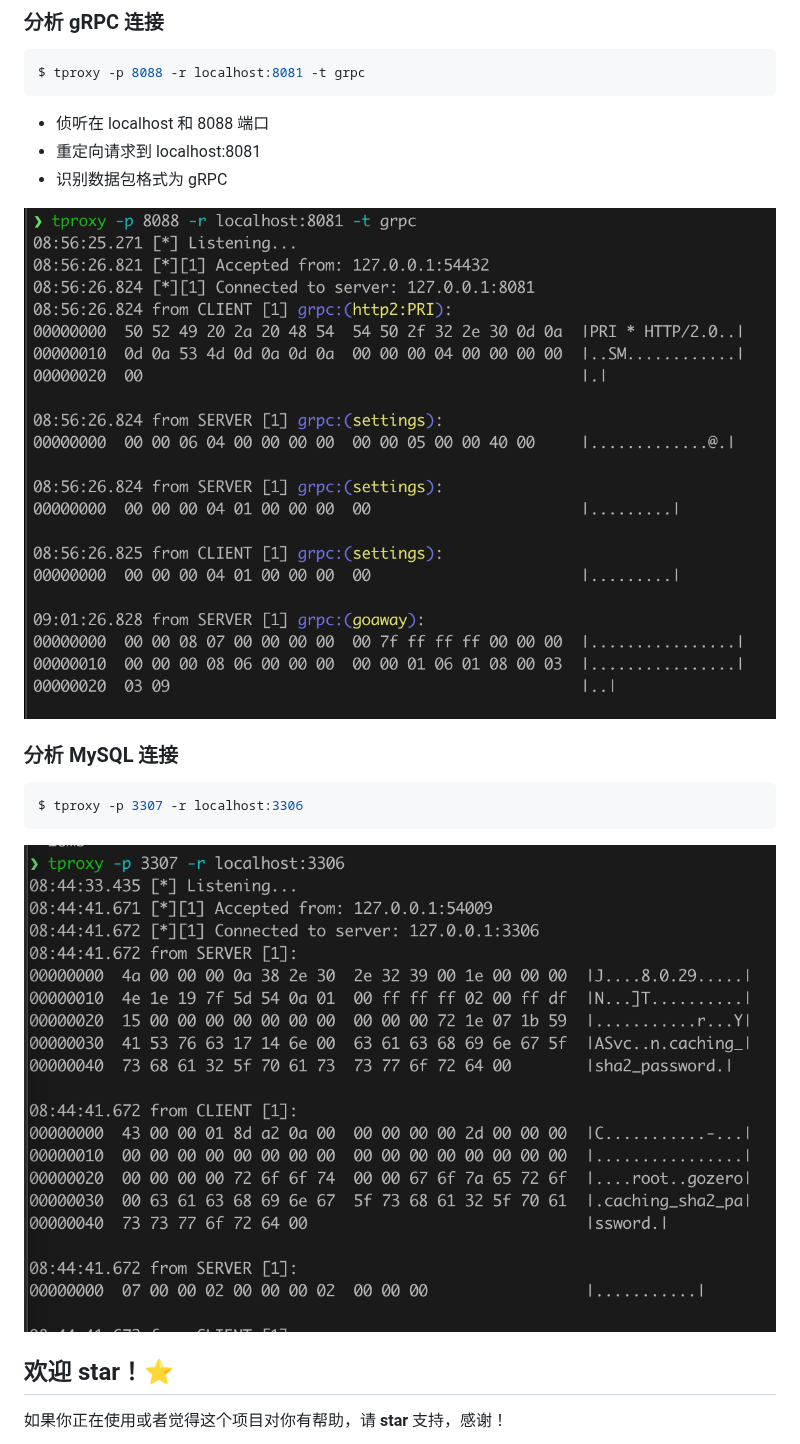
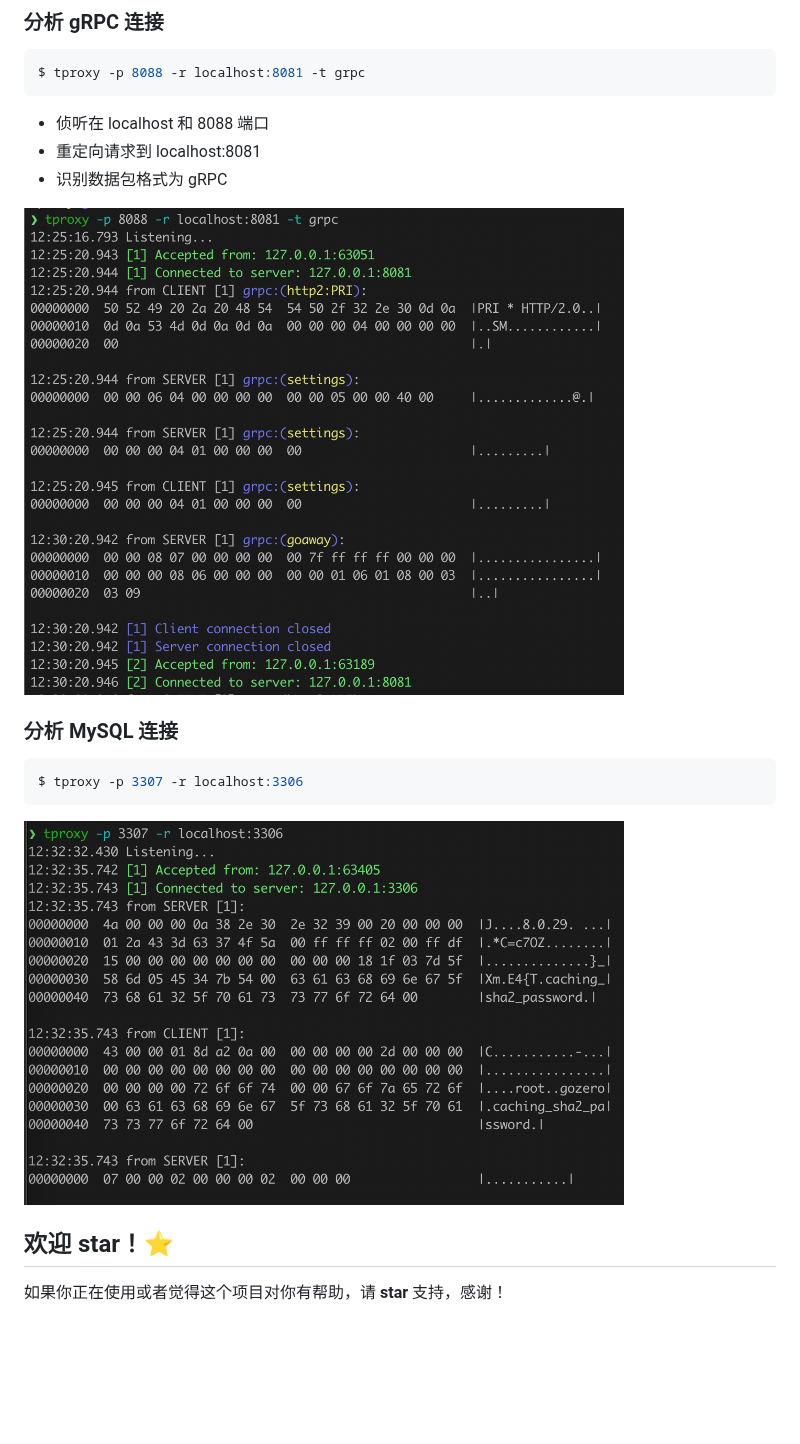
Before and after one commit to kevwan/tproxy, a Markdown page: readme-cn.md, the part around the change. GitHub-like rendering; pictures changed too: images/grpc.png, images/mysql.png; blank space fills up the shorter version.

````diff
--- a/readme-cn.md
+++ b/readme-cn.md
@@ -61,7 +61,7 @@ $ tproxy -p 8088 -r localhost:8081 -t grpc
 - 重定向请求到 localhost:8081
 - 识别数据包格式为 gRPC
 
-![grpc](images/grpc.png)
+<img width="600" alt="image" src="images/grpc.png">
 
 ### 分析 MySQL 连接
 
@@ -69,7 +69,7 @@ $ tproxy -p 8088 -r localhost:8081 -t grpc
 $ tproxy -p 3307 -r localhost:3306
 ```
 
-![mysql](images/mysql.png)
+<img width="600" alt="image" src="images/mysql.png">
 
 ## 欢迎 star！⭐
 
````
Also changed, not shown: 2 other files.
